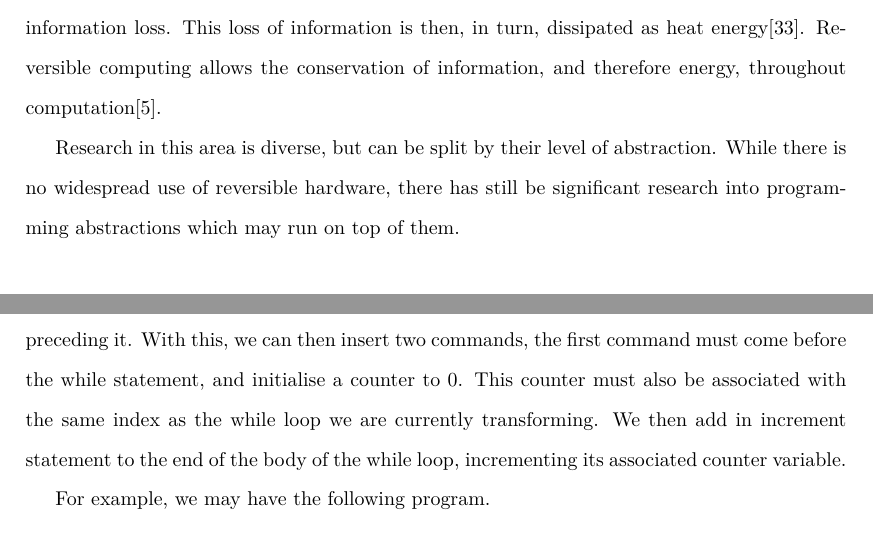
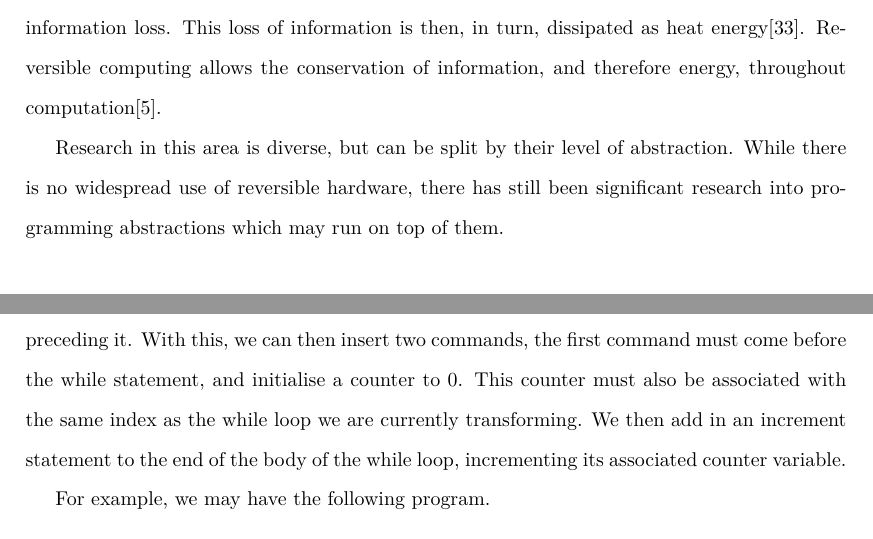
Before and after one commit to dakaidan/RIMPiler, a LaTeX thesis (Documentation/Report/report.tex, which reads Documentation/Report/Chapters/Context.tex, Documentation/Report/Chapters/Specification.tex): two parts of pages 9 and 22 of 66, joined at a grey line, cut so that both start at the same text. Compiled offline with pdfLaTeX.

Commit message:
Updates from Overleaf

```diff
--- a/Documentation/Report/Chapters/Context.tex
+++ b/Documentation/Report/Chapters/Context.tex
@@ -10,7 +10,7 @@
 Reversible computing is a paradigm where computation is both forward deterministic, and backward deterministic\cite{IntroductionToReversibleComputing}. This allows a reversible program to be run forwards, stopped at any point, and then rerun backwards, completely reconstructing the state in which it started.
 Unlike traditional computing, which is not backward deterministic, which inevitably leads to information loss. This loss of information is then, in turn, dissipated as heat energy\cite{landauerIrreversibility}. Reversible computing allows the conservation of information, and therefore energy, throughout computation\cite{Landauer}.
 
-Research in this area is diverse, but can be split by their level of abstraction. While there is no widespread use of reversible hardware, there has still be significant research into programming abstractions which may run on top of them.
+Research in this area is diverse, but can be split by their level of abstraction. While there is no widespread use of reversible hardware, there has still been significant research into programming abstractions which may run on top of them.
 
 \section{Programming Languages}
 
--- a/Documentation/Report/Chapters/Specification.tex
+++ b/Documentation/Report/Chapters/Specification.tex
@@ -331,7 +331,7 @@ if reserved_x < 5 do {
 
 \subsection{While Counters}
 
-While transformations ensure a counter is associated with each while loop. With each while loop in \rimplang, we associate an index $i$ with it, allowing us to identify other structures associated with it. This index is unique to this while loop, and can simply be the number of while loops preceding it. With this, we can then insert two commands, the first command must come before the while statement, and initialise a counter to $0$. This counter must also be associated with the same index as the while loop we are currently transforming. We then add in increment statement to the end of the body of the while loop, incrementing its associated counter variable.
+While transformations ensure a counter is associated with each while loop. With each while loop in \rimplang, we associate an index $i$ with it, allowing us to identify other structures associated with it. This index is unique to this while loop, and can simply be the number of while loops preceding it. With this, we can then insert two commands, the first command must come before the while statement, and initialise a counter to $0$. This counter must also be associated with the same index as the while loop we are currently transforming. We then add in an increment statement to the end of the body of the while loop, incrementing its associated counter variable.
 
 For example, we may have the following program.
 
```
